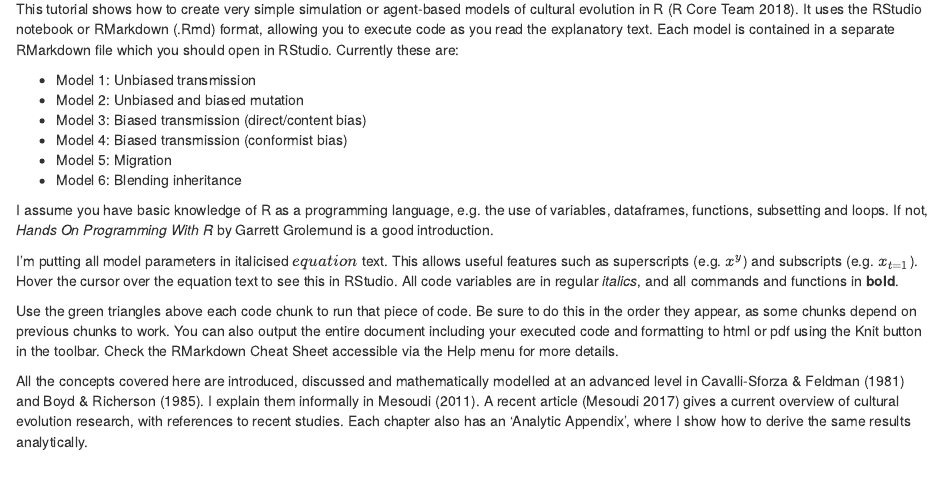
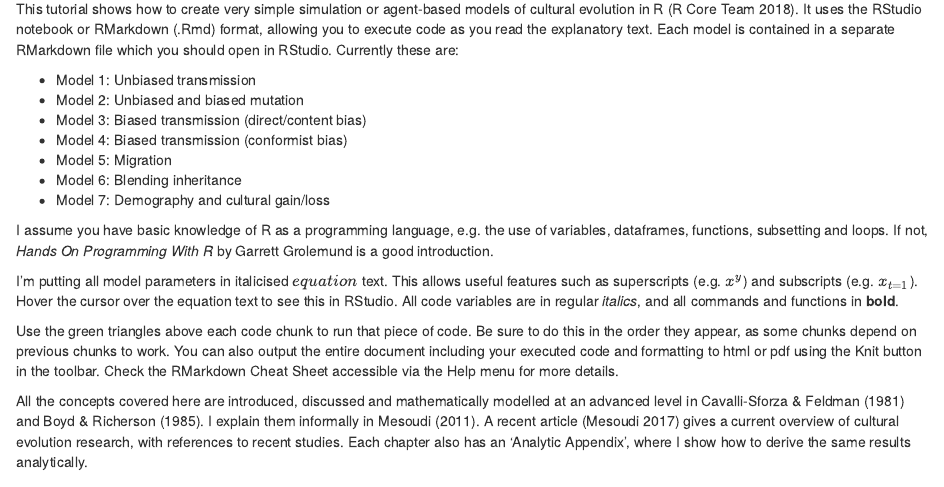
Before and after one commit to amesoudi/cultural_evolution_ABM_tutorial, an R Markdown document (ABMmodels_intro.Rmd): the page in a window 1100 px wide, from 160 px down. Rendered offline with R 4.5, knitr and Pandoc, with nearby package versions.

Commit message:
Update ABMmodels_intro.Rmd

```diff
--- a/ABMmodels_intro.Rmd
+++ b/ABMmodels_intro.Rmd
@@ -13,6 +13,7 @@ This tutorial shows how to create very simple simulation or agent-based models o
 * Model 4: Biased transmission (conformist bias)
 * Model 5: Migration
 * Model 6: Blending inheritance
+* Model 7: Demography and cultural gain/loss
 
 I assume you have basic knowledge of R as a programming language, e.g. the use of variables, dataframes, functions, subsetting and loops. If not, *Hands On Programming With R* by Garrett Grolemund is a good introduction.
 
```
